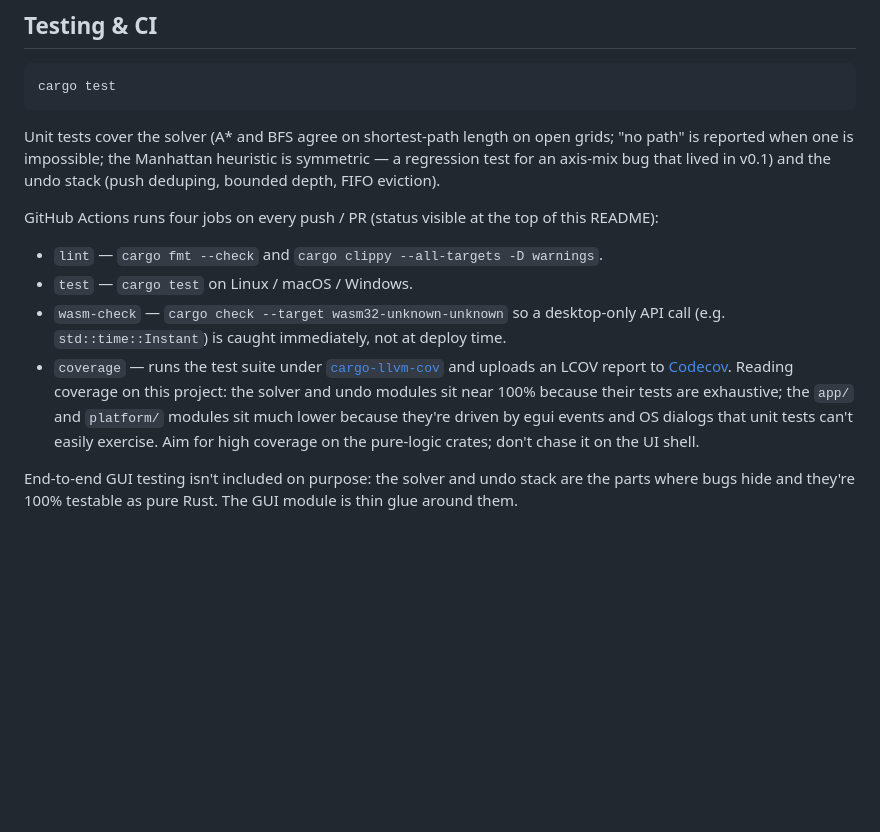
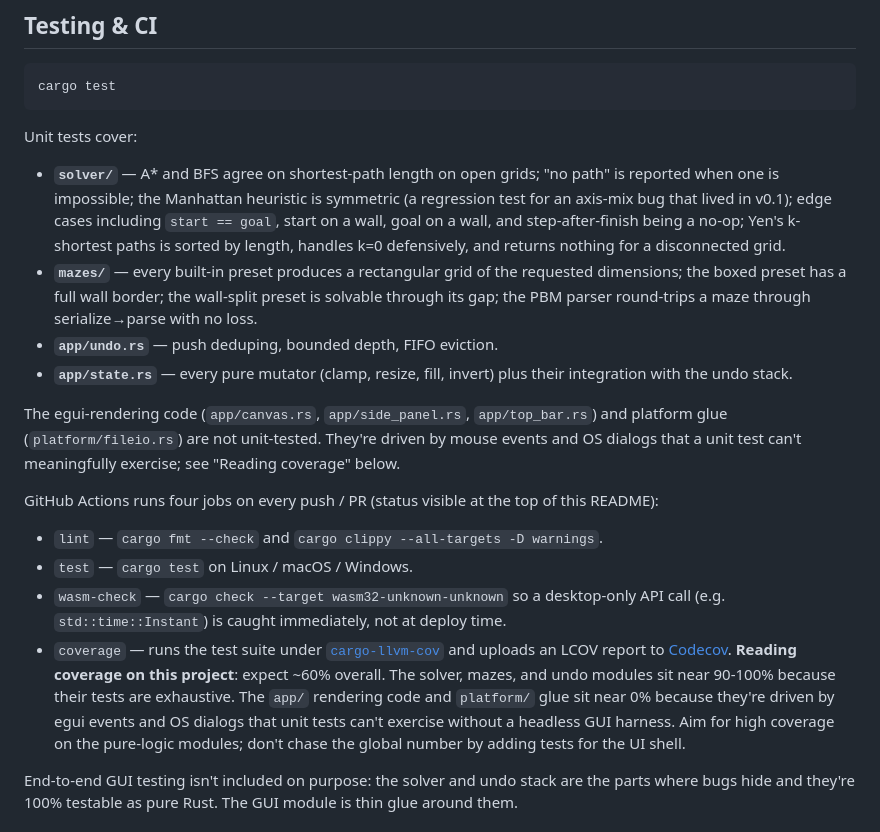
Before and after one commit to Loghic/pathlab, a Markdown page: README.md, the part around the change. Rendered like a GitHub page; blank space fills up the shorter version.

````diff
--- a/README.md
+++ b/README.md
@@ -120,11 +120,28 @@ pathlab/
 cargo test
 ```
 
-Unit tests cover the solver (A* and BFS agree on shortest-path length on
-open grids; "no path" is reported when one is impossible; the Manhattan
-heuristic is symmetric — a regression test for an axis-mix bug that
-lived in v0.1) and the undo stack (push deduping, bounded depth, FIFO
-eviction).
+Unit tests cover:
+
+- **`solver/`** — A* and BFS agree on shortest-path length on open
+  grids; "no path" is reported when one is impossible; the Manhattan
+  heuristic is symmetric (a regression test for an axis-mix bug that
+  lived in v0.1); edge cases including `start == goal`, start on a
+  wall, goal on a wall, and step-after-finish being a no-op; Yen's
+  k-shortest paths is sorted by length, handles k=0 defensively, and
+  returns nothing for a disconnected grid.
+- **`mazes/`** — every built-in preset produces a rectangular grid of
+  the requested dimensions; the boxed preset has a full wall border;
+  the wall-split preset is solvable through its gap; the PBM parser
+  round-trips a maze through serialize→parse with no loss.
+- **`app/undo.rs`** — push deduping, bounded depth, FIFO eviction.
+- **`app/state.rs`** — every pure mutator (clamp, resize, fill,
+  invert) plus their integration with the undo stack.
+
+The egui-rendering code (`app/canvas.rs`, `app/side_panel.rs`,
+`app/top_bar.rs`) and platform glue (`platform/fileio.rs`) are not
+unit-tested. They're driven by mouse events and OS dialogs that a
+unit test can't meaningfully exercise; see "Reading coverage"
+below.
 
 GitHub Actions runs four jobs on every push / PR (status visible at the
 top of this README):
@@ -137,12 +154,13 @@ top of this README):
 - `coverage` — runs the test suite under
   [`cargo-llvm-cov`](https://github.com/taiki-e/cargo-llvm-cov) and
   uploads an LCOV report to [Codecov](https://codecov.io/gh/Loghic/pathlab).
-  Reading coverage on this project: the solver and undo modules sit
-  near 100% because their tests are exhaustive; the `app/` and
-  `platform/` modules sit much lower because they're driven by egui
-  events and OS dialogs that unit tests can't easily exercise. Aim
-  for high coverage on the pure-logic crates; don't chase it on the
-  UI shell.
+  **Reading coverage on this project**: expect ~60% overall. The
+  solver, mazes, and undo modules sit near 90-100% because their
+  tests are exhaustive. The `app/` rendering code and `platform/`
+  glue sit near 0% because they're driven by egui events and OS
+  dialogs that unit tests can't exercise without a headless GUI
+  harness. Aim for high coverage on the pure-logic modules; don't
+  chase the global number by adding tests for the UI shell.
 
 End-to-end GUI testing isn't included on purpose: the solver and undo
 stack are the parts where bugs hide and they're 100% testable as pure
````
Also changed, not shown: agents.md (+52 -13 lines).
